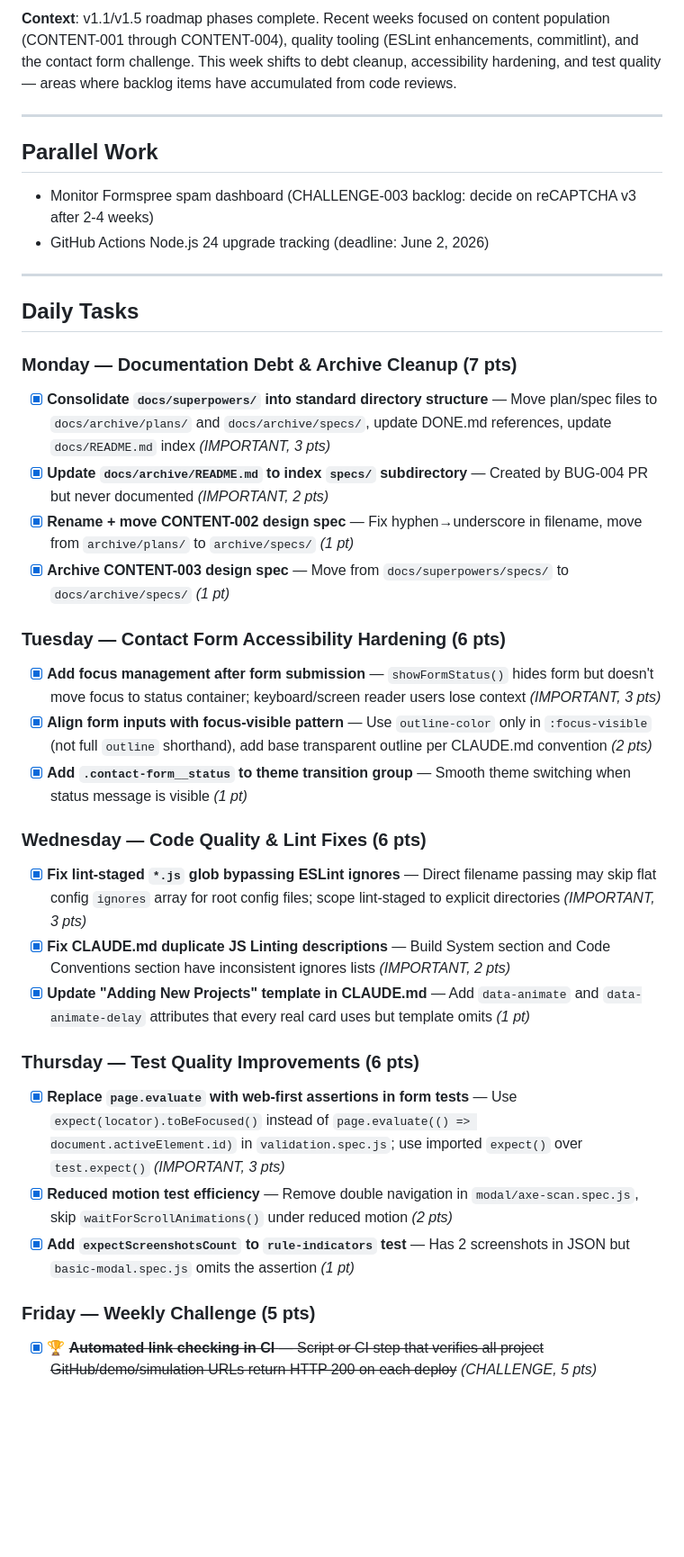
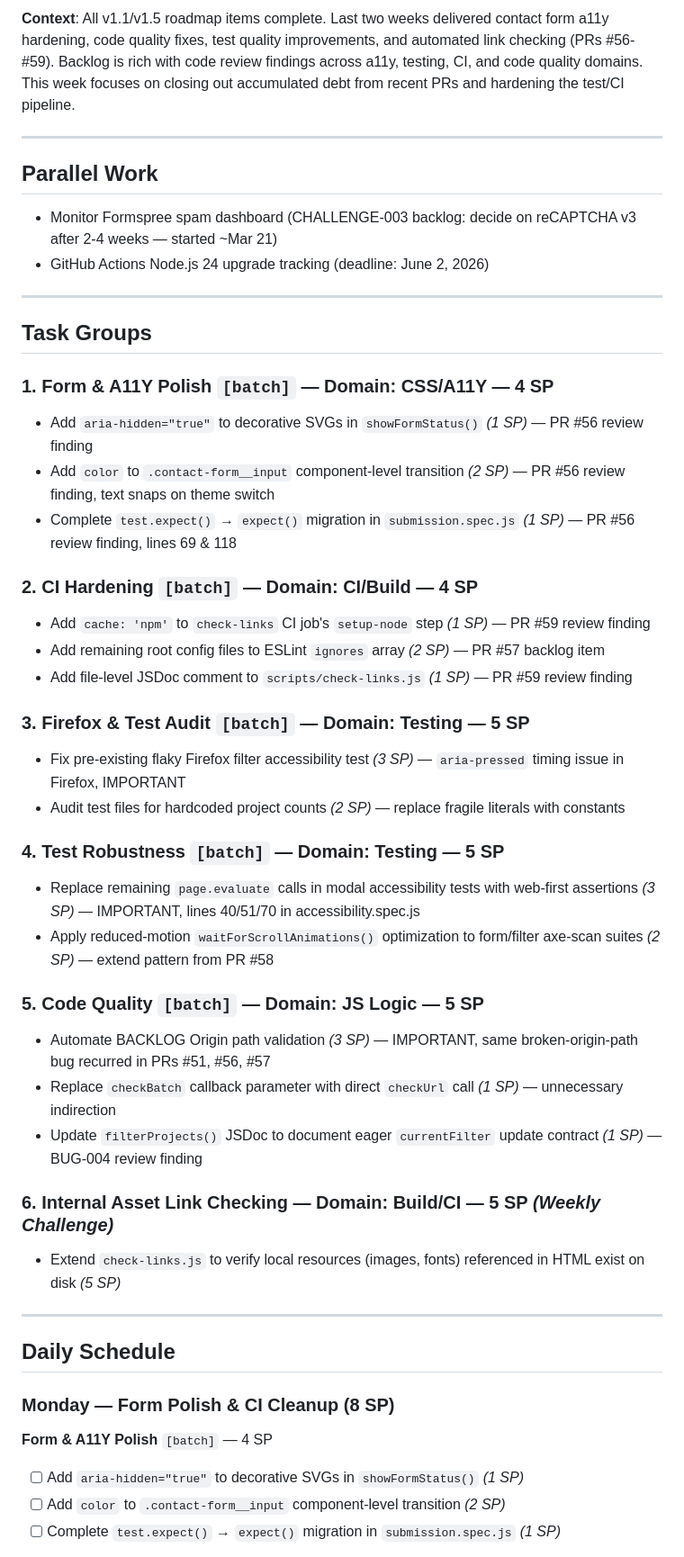
Before and after one commit to GoodAlex223/goodalex223.github.io, a Markdown page: docs/planning/WEEKLY.md, the part around one of its changes. Shown at 90% size. Rendered like a GitHub page; blank space fills up the shorter version.

```diff
--- a/docs/planning/WEEKLY.md
+++ b/docs/planning/WEEKLY.md
@@ -6,43 +6,51 @@
 
-**Context**: v1.1/v1.5 roadmap phases complete. Recent weeks focused on content population (CONTENT-001 through CONTENT-004), quality tooling (ESLint enhancements, commitlint), and the contact form challenge. This week shifts to debt cleanup, accessibility hardening, and test quality — areas where backlog items have accumulated from code reviews.
+**Context**: All v1.1/v1.5 roadmap items complete. Last two weeks delivered contact form a11y hardening, code quality fixes, test quality improvements, and automated link checking (PRs #56-#59). Backlog is rich with code review findings across a11y, testing, CI, and code quality domains. This week focuses on closing out accumulated debt from recent PRs and hardening the test/CI pipeline.
 
 ---
 
 ## Parallel Work
 
-- Monitor Formspree spam dashboard (CHALLENGE-003 backlog: decide on reCAPTCHA v3 after 2-4 weeks)
+- Monitor Formspree spam dashboard (CHALLENGE-003 backlog: decide on reCAPTCHA v3 after 2-4 weeks — started ~Mar 21)
 - GitHub Actions Node.js 24 upgrade tracking (deadline: June 2, 2026)
 
 ---
 
-## Daily Tasks
+## Task Groups
 
-### Monday — Documentation Debt & Archive Cleanup (7 pts)
+### 1. Form & A11Y Polish `[batch]` — Domain: CSS/A11Y — 4 SP
+- Add `aria-hidden="true"` to decorative SVGs in `showFormStatus()` *(1 SP)* — PR #56 review finding
+- Add `color` to `.contact-form__input` component-level transition *(2 SP)* — PR #56 review finding, text snaps on theme switch
+- Complete `test.expect()` → `expect()` migration in `submission.spec.js` *(1 SP)* — PR #56 review finding, lines 69 & 118
 
-- [x] **Consolidate `docs/superpowers/` into standard directory structure** — Move plan/spec files to `docs/archive/plans/` and `docs/archive/specs/`, update DONE.md references, update `docs/README.md` index *(IMPORTANT, 3 pts)*
-- [x] **Update `docs/archive/README.md` to index `specs/` subdirectory** — Created by BUG-004 PR but never documented *(IMPORTANT, 2 pts)*
-- [x] **Rename + move CONTENT-002 design spec** — Fix hyphen→underscore in filename, move from `archive/plans/` to `archive/specs/` *(1 pt)*
-- [x] **Archive CONTENT-003 design spec** — Move from `docs/superpowers/specs/` to `docs/archive/specs/` *(1 pt)*
+### 2. CI Hardening `[batch]` — Domain: CI/Build — 4 SP
+- Add `cache: 'npm'` to `check-links` CI job's `setup-node` step *(1 SP)* — PR #59 review finding
+- Add remaining root config files to ESLint `ignores` array *(2 SP)* — PR #57 backlog item
+- Add file-level JSDoc comment to `scripts/check-links.js` *(1 SP)* — PR #59 review finding
 
-### Tuesday — Contact Form Accessibility Hardening (6 pts)
+### 3. Firefox & Test Audit `[batch]` — Domain: Testing — 5 SP
+- Fix pre-existing flaky Firefox filter accessibility test *(3 SP)* — `aria-pressed` timing issue in Firefox, IMPORTANT
+- Audit test files for hardcoded project counts *(2 SP)* — replace fragile literals with constants
 
-- [x] **Add focus management after form submission** — `showFormStatus()` hides form but doesn't move focus to status container; keyboard/screen reader users lose context *(IMPORTANT, 3 pts)*
-- [x] **Align form inputs with focus-visible pattern** — Use `outline-color` only in `:focus-visible` (not full `outline` shorthand), add base transparent outline per CLAUDE.md convention *(2 pts)*
-- [x] **Add `.contact-form__status` to theme transition group** — Smooth theme switching when status message is visible *(1 pt)*
+### 4. Test Robustness `[batch]` — Domain: Testing — 5 SP
+- Replace remaining `page.evaluate` calls in modal accessibility tests with web-first assertions *(3 SP)* — IMPORTANT, lines 40/51/70 in accessibility.spec.js
+- Apply reduced-motion `waitForScrollAnimations()` optimization to form/filter axe-scan suites *(2 SP)* — extend pattern from PR #58
 
-### Wednesday — Code Quality & Lint Fixes (6 pts)
+### 5. Code Quality `[batch]` — Domain: JS Logic — 5 SP
+- Automate BACKLOG Origin path validation *(3 SP)* — IMPORTANT, same broken-origin-path bug recurred in PRs #51, #56, #57
+- Replace `checkBatch` callback parameter with direct `checkUrl` call *(1 SP)* — unnecessary indirection
+- Update `filterProjects()` JSDoc to document eager `currentFilter` update contract *(1 SP)* — BUG-004 review finding
 
-- [x] **Fix lint-staged `*.js` glob bypassing ESLint ignores** — Direct filename passing may skip flat config `ignores` array for root config files; scope lint-staged to explicit directories *(IMPORTANT, 3 pts)*
-- [x] **Fix CLAUDE.md duplicate JS Linting descriptions** — Build System section and Code Conventions section have inconsistent ignores lists *(IMPORTANT, 2 pts)*
-- [x] **Update "Adding New Projects" template in CLAUDE.md** — Add `data-animate` and `data-animate-delay` attributes that every real card uses but template omits *(1 pt)*
+### 6. Internal Asset Link Checking — Domain: Build/CI — 5 SP *(Weekly Challenge)*
+- Extend `check-links.js` to verify local resources (images, fonts) referenced in HTML exist on disk *(5 SP)*
 
-### Thursday — Test Quality Improvements (6 pts)
+---
 
-- [x] **Replace `page.evaluate` with web-first assertions in form tests** — Use `expect(locator).toBeFocused()` instead of `page.evaluate(() => document.activeElement.id)` in `validation.spec.js`; use imported `expect()` over `test.expect()` *(IMPORTANT, 3 pts)*
-- [x] **Reduced motion test efficiency** — Remove double navigation in `modal/axe-scan.spec.js`, skip `waitForScrollAnimations()` under reduced motion *(2 pts)*
-- [x] **Add `expectScreenshotsCount` to `rule-indicators` test** — Has 2 screenshots in JSON but `basic-modal.spec.js` omits the assertion *(1 pt)*
+## Daily Schedule
 
-### Friday — Weekly Challenge (5 pts)
+### Monday — Form Polish & CI Cleanup (8 SP)
 
-- [x] 🏆 ~~**Automated link checking in CI** — Script or CI step that verifies all project GitHub/demo/simulation URLs return HTTP 200 on each deploy~~ *(CHALLENGE, 5 pts)*
+**Form & A11Y Polish** `[batch]` — 4 SP
+- [ ] Add `aria-hidden="true"` to decorative SVGs in `showFormStatus()` *(1 SP)*
+- [ ] Add `color` to `.contact-form__input` component-level transition *(2 SP)*
+- [ ] Complete `test.expect()` → `expect()` migration in `submission.spec.js` *(1 SP)*
 
```
Also changed, not shown: other parts of docs/planning/WEEKLY.md (+74 -44 lines).
